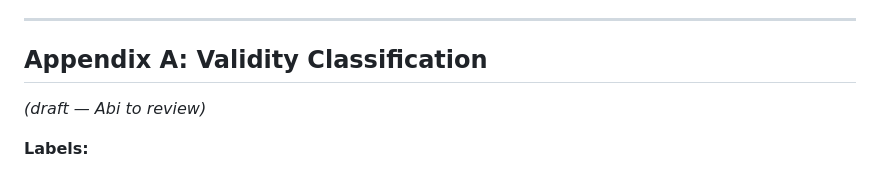
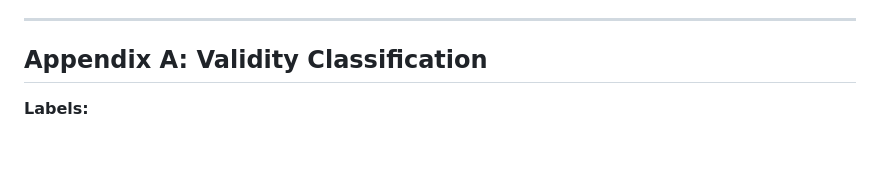
Before and after one commit to abishekgiri/adaptive-release-controller-, a Markdown page: paper/adaptive-deployment-control.md, the part around one of its changes. GitHub-like rendering; blank space fills up the shorter version.

```diff
--- a/paper/adaptive-deployment-control.md
+++ b/paper/adaptive-deployment-control.md
@@ -559,8 +559,6 @@ Three directions are tractable extensions of the current infrastructure:
 
 ## Appendix A: Validity Classification
 
-*(draft — Abi to review)*
-
 **Labels:**
 - **Demonstrated** — mechanism verified; result is robust across n=30 seeds, multiple configurations, and/or follows directly from code/math. Unlikely to reverse with more data.
 - **Suggestive** — result is real on the data collected, but scope is limited (synthetic, 2 projects, short trajectory). Directionally plausible; magnitude may shift.
```
Also changed, not shown: other parts of paper/adaptive-deployment-control.md (+23 -22 lines).
